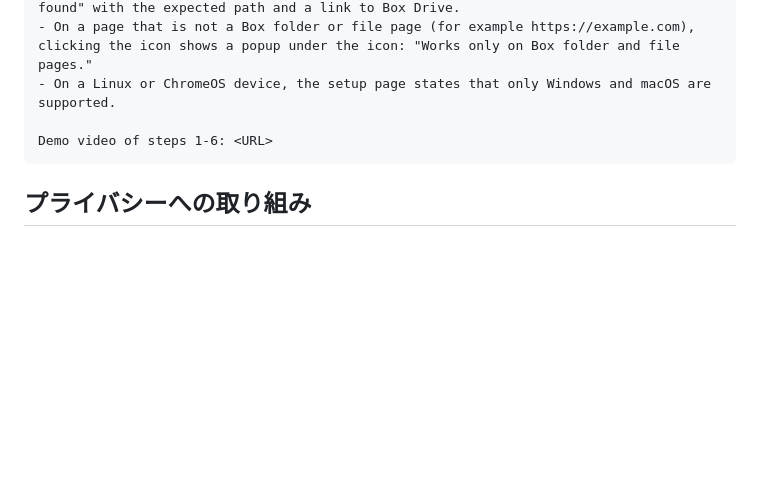
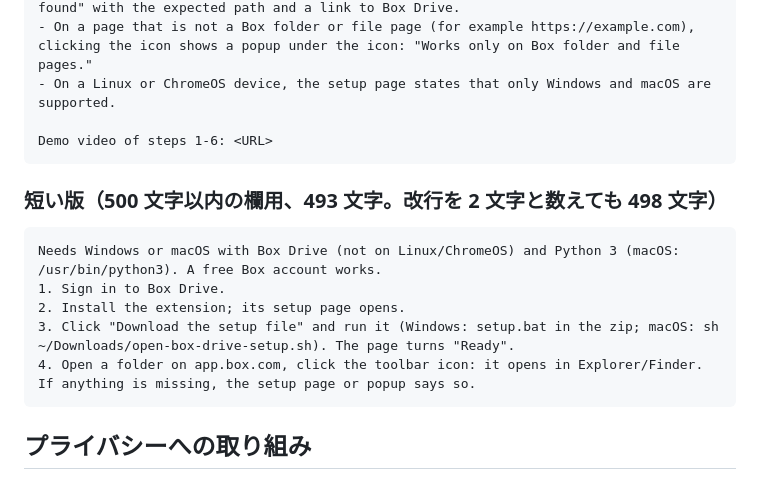
Before and after one commit to inouetmhr/OpenBoxDrive, a Markdown page: store/listing.md, the part around the change. Rendered like a GitHub page; blank space fills up the shorter version.

Commit message:
add a 500-character version of the reviewer test instructions
Co-Authored-By: Claude Opus 5.5 <noreply@anthropic.com>

````diff
--- a/store/listing.md
+++ b/store/listing.md
@@ -106,6 +106,16 @@ B. Behaviour you can check without Box Drive
 Demo video of steps 1-6: <URL>
 ```
 
+### 短い版（500 文字以内の欄用、493 文字。改行を 2 文字と数えても 498 文字）
+```
+Needs Windows or macOS with Box Drive (not on Linux/ChromeOS) and Python 3 (macOS: /usr/bin/python3). A free Box account works.
+1. Sign in to Box Drive.
+2. Install the extension; its setup page opens.
+3. Click "Download the setup file" and run it (Windows: setup.bat in the zip; macOS: sh ~/Downloads/open-box-drive-setup.sh). The page turns "Ready".
+4. Open a folder on app.box.com, click the toolbar icon: it opens in Explorer/Finder.
+If anything is missing, the setup page or popup says so.
+```
+
 ## プライバシーへの取り組み
 
 ### 単一用途
````
